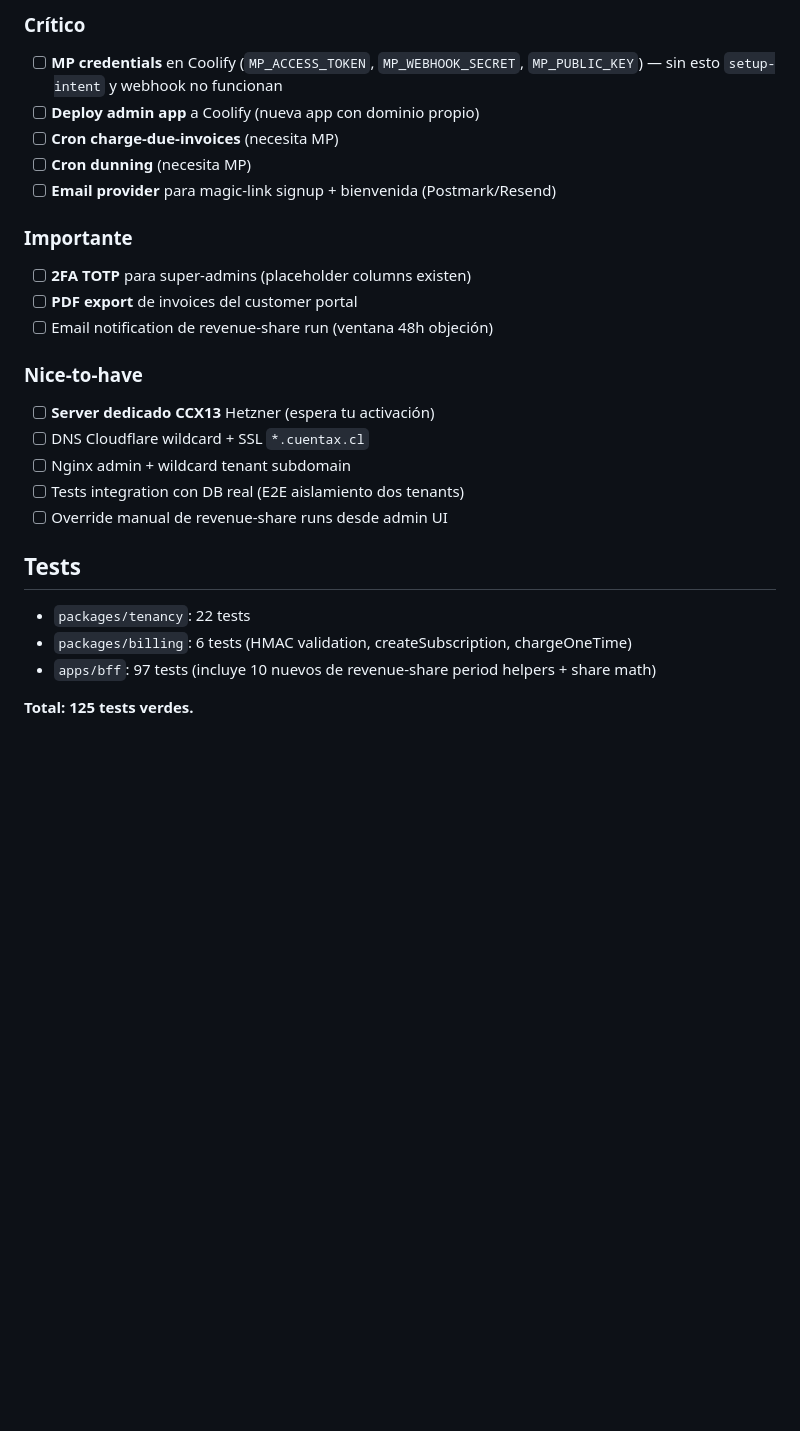
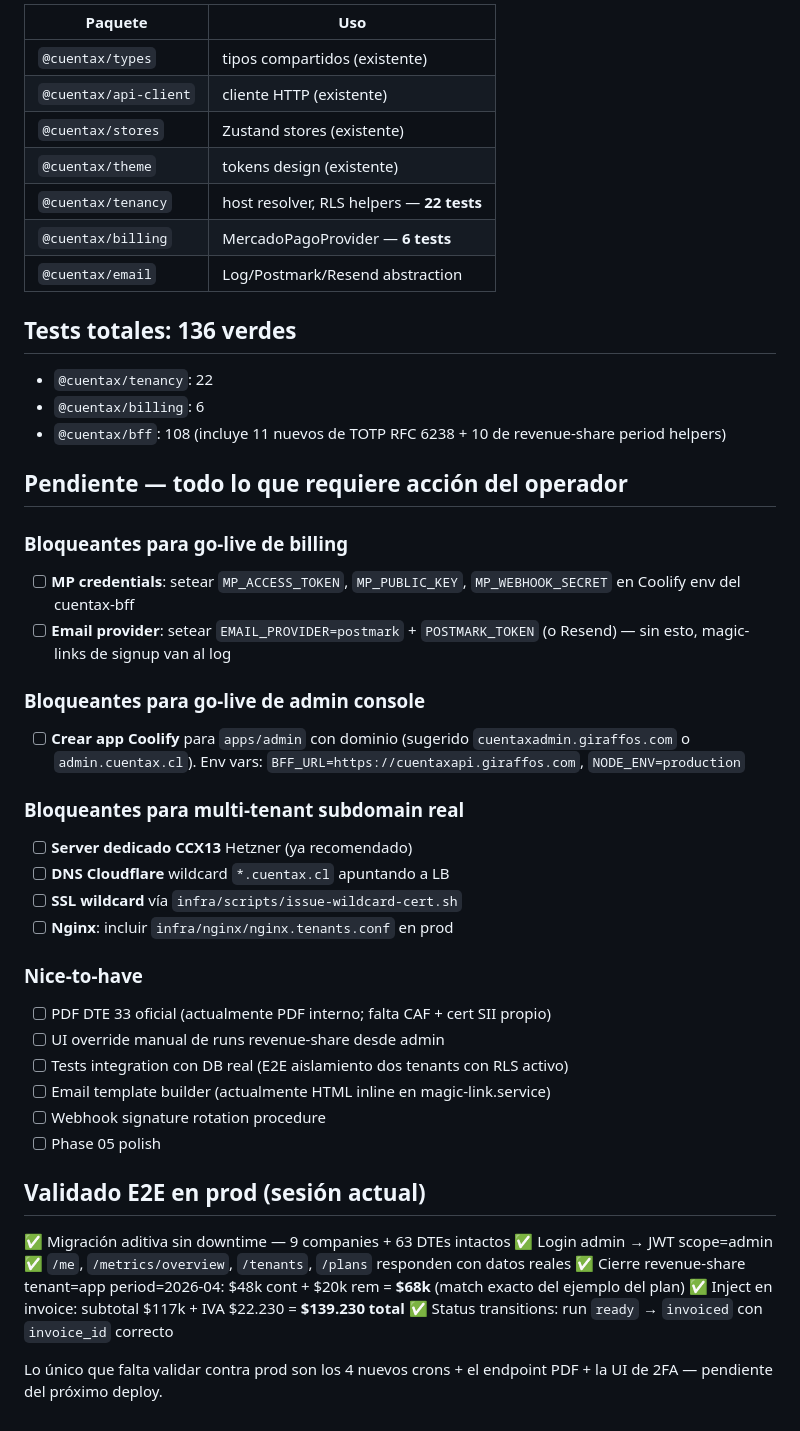
Before and after one commit to giraffos-funcional/cuentax, a Markdown page: docs/multitenancy/STATUS.md, the part around one of its changes. Rendered like a GitHub page; blank space fills up the shorter version.

```diff
--- a/docs/multitenancy/STATUS.md
+++ b/docs/multitenancy/STATUS.md
@@ -59,27 +54,50 @@
 
-### Crítico
-- [ ] **MP credentials** en Coolify (`MP_ACCESS_TOKEN`, `MP_WEBHOOK_SECRET`, `MP_PUBLIC_KEY`) — sin esto `setup-intent` y webhook no funcionan
-- [ ] **Deploy admin app** a Coolify (nueva app con dominio propio)
-- [ ] **Cron charge-due-invoices** (necesita MP)
-- [ ] **Cron dunning** (necesita MP)
-- [ ] **Email provider** para magic-link signup + bienvenida (Postmark/Resend)
+| Paquete | Uso |
+|---|---|
+| `@cuentax/types` | tipos compartidos (existente) |
+| `@cuentax/api-client` | cliente HTTP (existente) |
+| `@cuentax/stores` | Zustand stores (existente) |
+| `@cuentax/theme` | tokens design (existente) |
+| `@cuentax/tenancy` | host resolver, RLS helpers — **22 tests** |
+| `@cuentax/billing` | MercadoPagoProvider — **6 tests** |
+| `@cuentax/email` | Log/Postmark/Resend abstraction |
 
-### Importante
-- [ ] **2FA TOTP** para super-admins (placeholder columns existen)
-- [ ] **PDF export** de invoices del customer portal
-- [ ] Email notification de revenue-share run (ventana 48h objeción)
+## Tests totales: 136 verdes
+
+- `@cuentax/tenancy`: 22
+- `@cuentax/billing`: 6
+- `@cuentax/bff`: 108 (incluye 11 nuevos de TOTP RFC 6238 + 10 de revenue-share period helpers)
+
+## Pendiente — todo lo que requiere acción del operador
+
+### Bloqueantes para go-live de billing
+- [ ] **MP credentials**: setear `MP_ACCESS_TOKEN`, `MP_PUBLIC_KEY`, `MP_WEBHOOK_SECRET` en Coolify env del cuentax-bff
+- [ ] **Email provider**: setear `EMAIL_PROVIDER=postmark` + `POSTMARK_TOKEN` (o Resend) — sin esto, magic-links de signup van al log
+
+### Bloqueantes para go-live de admin console
+- [ ] **Crear app Coolify** para `apps/admin` con dominio (sugerido `cuentaxadmin.giraffos.com` o `admin.cuentax.cl`). Env vars: `BFF_URL=https://cuentaxapi.giraffos.com`, `NODE_ENV=production`
+
+### Bloqueantes para multi-tenant subdomain real
+- [ ] **Server dedicado CCX13** Hetzner (ya recomendado)
+- [ ] **DNS Cloudflare** wildcard `*.cuentax.cl` apuntando a LB
+- [ ] **SSL wildcard** vía `infra/scripts/issue-wildcard-cert.sh`
+- [ ] **Nginx**: incluir `infra/nginx/nginx.tenants.conf` en prod
 
 ### Nice-to-have
-- [ ] **Server dedicado CCX13** Hetzner (espera tu activación)
-- [ ] DNS Cloudflare wildcard + SSL `*.cuentax.cl`
-- [ ] Nginx admin + wildcard tenant subdomain
-- [ ] Tests integration con DB real (E2E aislamiento dos tenants)
-- [ ] Override manual de revenue-share runs desde admin UI
+- [ ] PDF DTE 33 oficial (actualmente PDF interno; falta CAF + cert SII propio)
+- [ ] UI override manual de runs revenue-share desde admin
+- [ ] Tests integration con DB real (E2E aislamiento dos tenants con RLS activo)
+- [ ] Email template builder (actualmente HTML inline en magic-link.service)
+- [ ] Webhook signature rotation procedure
+- [ ] Phase 05 polish
 
-## Tests
+## Validado E2E en prod (sesión actual)
 
-- `packages/tenancy`: 22 tests
-- `packages/billing`: 6 tests (HMAC validation, createSubscription, chargeOneTime)
-- `apps/bff`: 97 tests (incluye 10 nuevos de revenue-share period helpers + share math)
+✅ Migración aditiva sin downtime — 9 companies + 63 DTEs intactos
+✅ Login admin → JWT scope=admin
+✅ `/me`, `/metrics/overview`, `/tenants`, `/plans` responden con datos reales
+✅ Cierre revenue-share tenant=app period=2026-04: $48k cont + $20k rem = **$68k** (match exacto del ejemplo del plan)
+✅ Inject en invoice: subtotal $117k + IVA $22.230 = **$139.230 total**
+✅ Status transitions: run `ready` → `invoiced` con `invoice_id` correcto
 
-**Total: 125 tests verdes.**
+Lo único que falta validar contra prod son los 4 nuevos crons + el endpoint PDF + la UI de 2FA — pendiente del próximo deploy.
```
Also changed, not shown: other parts of docs/multitenancy/STATUS.md (+34 -39 lines).
